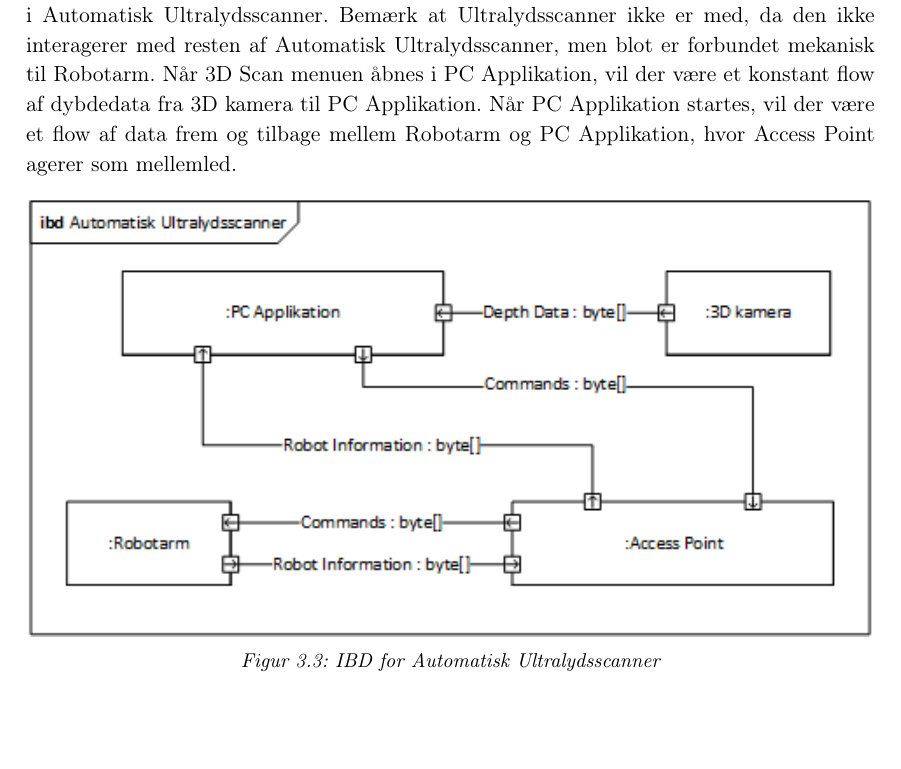
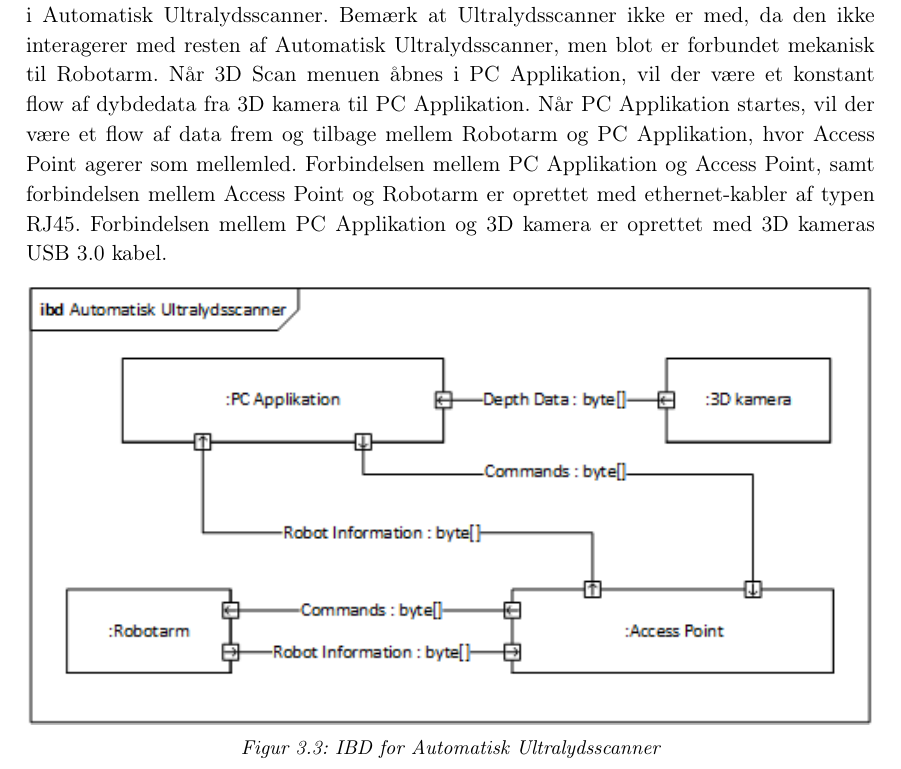
Before and after one commit to zeroregard/Automatic-Sonography, a LaTeX book (Rapportskrivning/LaTeX/Udviklingsdokument.tex, which reads Rapportskrivning/LaTeX/ufiler/Systemarkitektur.tex): part of page 8 of 30, cut so that both start at the same text. Compiled offline with pdfLaTeX.

Commit message:
Tilføjet HW tekst

```diff
--- a/Rapportskrivning/LaTeX/ufiler/Systemarkitektur.tex
+++ b/Rapportskrivning/LaTeX/ufiler/Systemarkitektur.tex
@@ -38,6 +38,8 @@ Internal Block Diagram Figur \ref{IBD} viser flow af information mellem de forsk
 Bemærk at Ultralydsscanner ikke er med, da den ikke interagerer med resten af Automatisk Ultralydsscanner, men blot er forbundet mekanisk til Robotarm.
 Når 3D Scan menuen åbnes i PC Applikation, vil der være et konstant flow af dybdedata fra 3D kamera til PC Applikation.
 Når PC Applikation startes, vil der være et flow af data frem og tilbage mellem Robotarm og PC Applikation, hvor Access Point agerer som mellemled.
+Forbindelsen mellem PC Applikation og Access Point, samt forbindelsen mellem Access Point og Robotarm er oprettet med ethernet-kabler af typen RJ45.
+Forbindelsen mellem PC Applikation og 3D kamera er oprettet med 3D kameras USB 3.0 kabel.
 
 \begin{figure}[H]
     \centering
```
